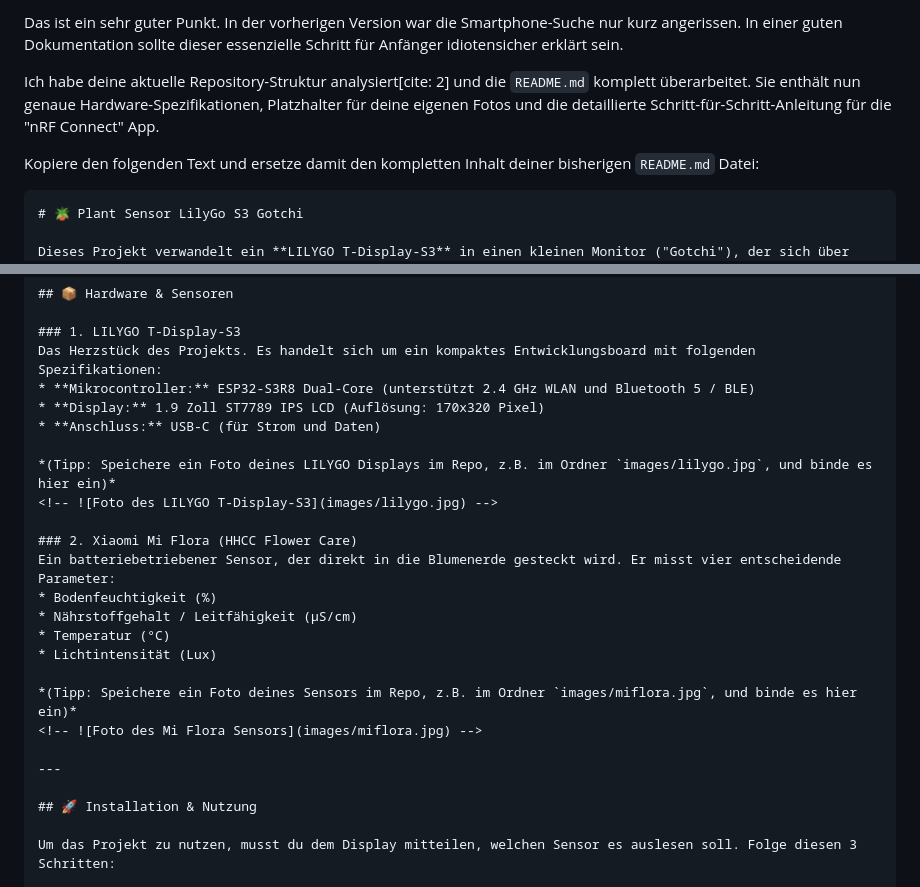
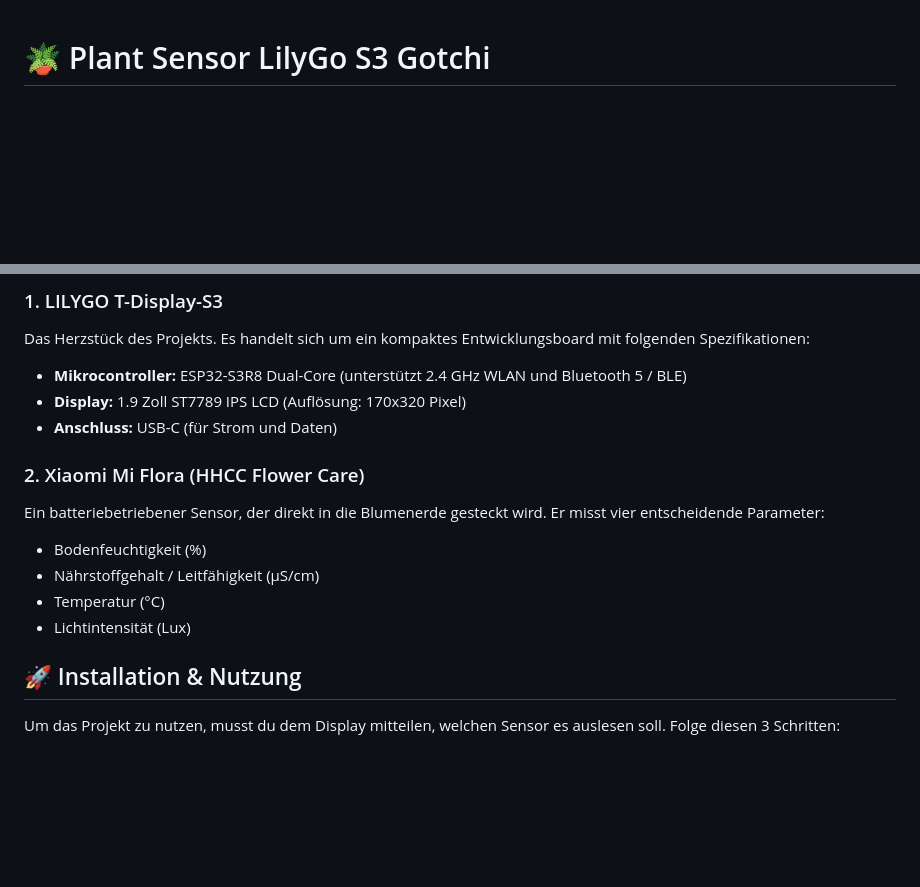
Before and after one commit to philibertschlutzki/Plant_Sensor_LilyGoS3_Gotchi, a Markdown page: README.md, 2 parts joined by grey strips. Drawn GitHub-style; blank space fills up the shorter version.

````diff
--- a/README.md
+++ b/README.md
@@ -1,10 +1,3 @@
-Das ist ein sehr guter Punkt. In der vorherigen Version war die Smartphone-Suche nur kurz angerissen. In einer guten Dokumentation sollte dieser essenzielle Schritt für Anfänger idiotensicher erklärt sein.
-
-Ich habe deine aktuelle Repository-Struktur analysiert[cite: 2] und die `README.md` komplett überarbeitet. Sie enthält nun genaue Hardware-Spezifikationen, Platzhalter für deine eigenen Fotos und die detaillierte Schritt-für-Schritt-Anleitung für die "nRF Connect" App.
-
-Kopiere den folgenden Text und ersetze damit den kompletten Inhalt deiner bisherigen `README.md` Datei:
-
-```markdown
 # 🪴 Plant Sensor LilyGo S3 Gotchi
 
 Dieses Projekt verwandelt ein **LILYGO T-Display-S3** in einen kleinen Monitor ("Gotchi"), der sich über Bluetooth mit einem **Xiaomi Mi Flora** Pflanzensensor verbindet und die aktuellen Messwerte der Pflanze direkt auf dem Display anzeigt.
@@ -21,20 +14,12 @@ Das Herzstück des Projekts. Es handelt sich um ein kompaktes Entwicklungsboard
 * **Display:** 1.9 Zoll ST7789 IPS LCD (Auflösung: 170x320 Pixel)
 * **Anschluss:** USB-C (für Strom und Daten)
 
-*(Tipp: Speichere ein Foto deines LILYGO Displays im Repo, z.B. im Ordner `images/lilygo.jpg`, und binde es hier ein)*
-<!-- ![Foto des LILYGO T-Display-S3](images/lilygo.jpg) -->
-
 ### 2. Xiaomi Mi Flora (HHCC Flower Care)
 Ein batteriebetriebener Sensor, der direkt in die Blumenerde gesteckt wird. Er misst vier entscheidende Parameter:
 * Bodenfeuchtigkeit (%)
 * Nährstoffgehalt / Leitfähigkeit (µS/cm)
 * Temperatur (°C)
 * Lichtintensität (Lux)
-
-*(Tipp: Speichere ein Foto deines Sensors im Repo, z.B. im Ordner `images/miflora.jpg`, und binde es hier ein)*
-<!-- ![Foto des Mi Flora Sensors](images/miflora.jpg) -->
-
----
 
 ## 🚀 Installation & Nutzung
 
````
